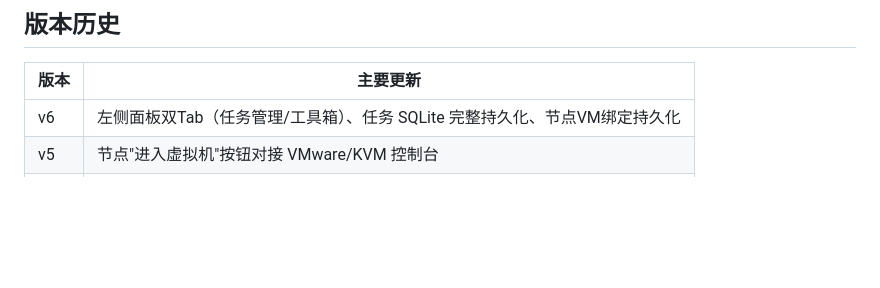
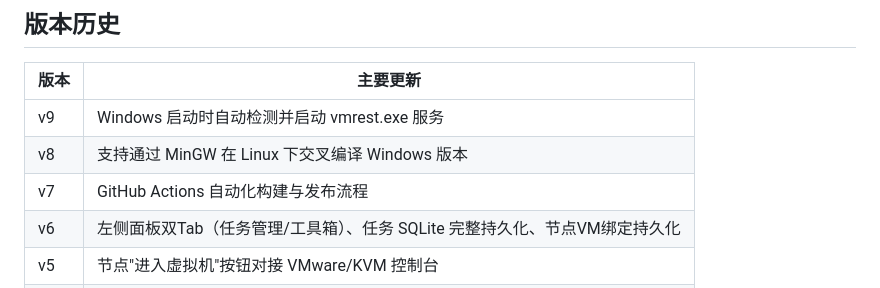
Before and after one commit to rakehellsx/penflow, a Markdown page: README.md, the part around one of its changes. Rendered like a GitHub page; blank space fills up the shorter version.

```diff
--- a/README.md
+++ b/README.md
@@ -295,6 +288,9 @@ examples/
 
 | 版本 | 主要更新 |
 |------|----------|
+| v9 | Windows 启动时自动检测并启动 vmrest.exe 服务 |
+| v8 | 支持通过 MinGW 在 Linux 下交叉编译 Windows 版本 |
+| v7 | GitHub Actions 自动化构建与发布流程 |
 | v6 | 左侧面板双Tab（任务管理/工具箱）、任务 SQLite 完整持久化、节点VM绑定持久化 |
 | v5 | 节点"进入虚拟机"按钮对接 VMware/KVM 控制台 |
 | v4 | 新建VM对话框、VM卡片操作菜单（关机/重启/挂起/删除） |
```
Also changed, not shown: other parts of README.md (+45 -52 lines).
